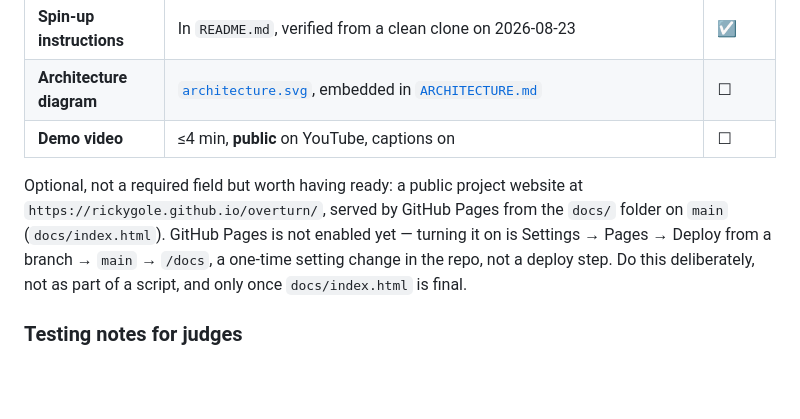
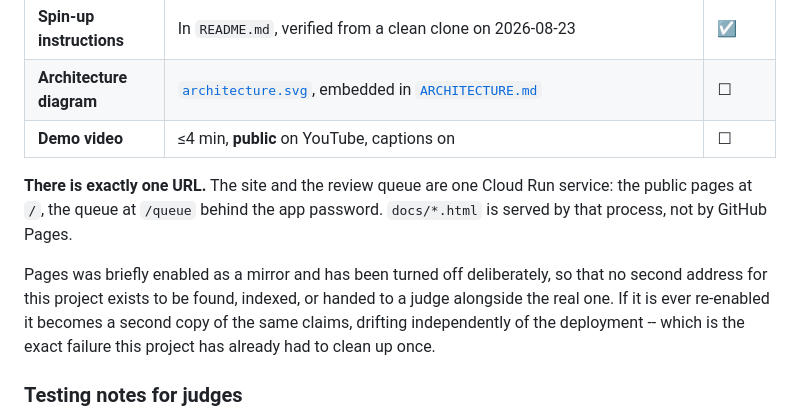
Before and after one commit to Rickygole/overturn, a Markdown page: docs/SUBMISSION.md, the part around the change. Drawn GitHub-style; blank space fills up the shorter version.

Commit message:
docs: one address, and only one
GitHub Pages is off. It was serving a mirror of docs/*.html at a second URL,
kept as insurance against Cloud Run having a bad moment during judging. The
insurance is not worth the cost: a second copy of the same claims, reachable
and indexable, drifting independently of the deployment, is the exact failure
this project has already had to clean up once.

The site and the review queue are one Cloud Run service -- public pages at /,
the queue at /queue behind the app password. docs/*.html is served by that
process. There is now no other address for this project.

```diff
--- a/docs/SUBMISSION.md
+++ b/docs/SUBMISSION.md
@@ -16,12 +16,15 @@ for site malfunctions, and deadline-day load on Devpost is a real risk.
 | **Architecture diagram** | [`architecture.svg`](architecture.svg), embedded in [`ARCHITECTURE.md`](ARCHITECTURE.md) | ☐ |
 | **Demo video** | ≤4 min, **public** on YouTube, captions on | ☐ |
 
-Optional, not a required field but worth having ready: a public project website
-at `https://rickygole.github.io/overturn/`, served by GitHub Pages from the
-`docs/` folder on `main` (`docs/index.html`). GitHub Pages is not enabled yet —
-turning it on is Settings → Pages → Deploy from a branch → `main` → `/docs`, a
-one-time setting change in the repo, not a deploy step. Do this deliberately,
-not as part of a script, and only once `docs/index.html` is final.
+**There is exactly one URL.** The site and the review queue are one Cloud Run
+service: the public pages at `/`, the queue at `/queue` behind the app
+password. `docs/*.html` is served by that process, not by GitHub Pages.
+
+Pages was briefly enabled as a mirror and has been turned off deliberately, so
+that no second address for this project exists to be found, indexed, or handed
+to a judge alongside the real one. If it is ever re-enabled it becomes a second
+copy of the same claims, drifting independently of the deployment -- which is
+the exact failure this project has already had to clean up once.
 
 ### Testing notes for judges
 
```
